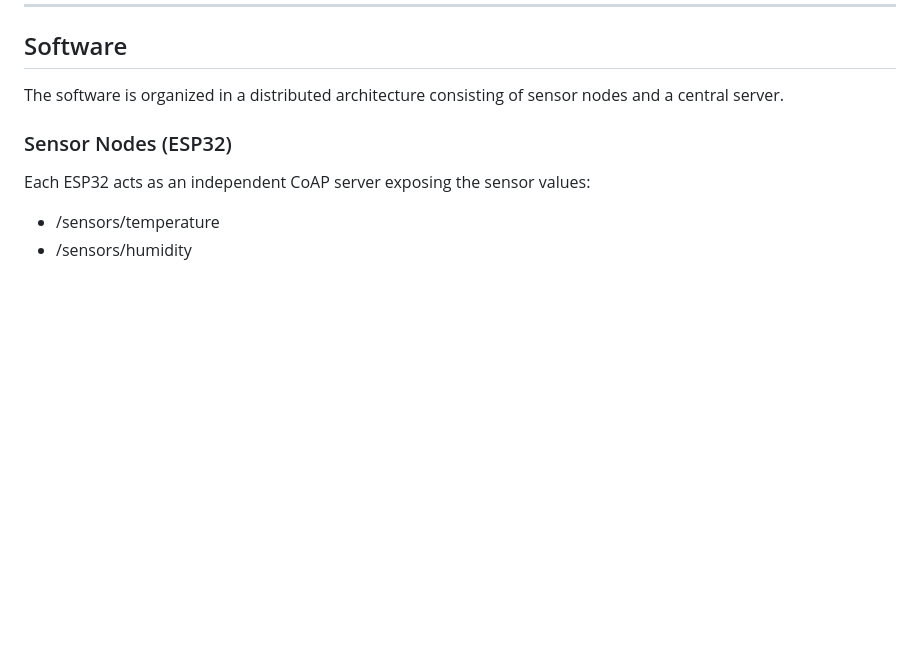
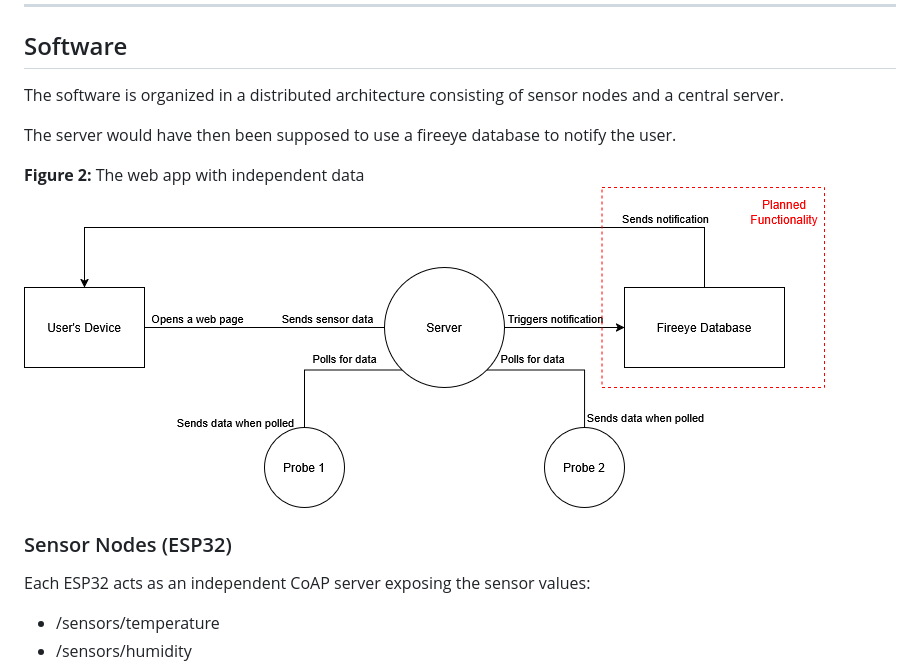
Before and after one commit to TeodoroiuVlad-Mihail/IOT_project-Environment-Safety-Monitor, a Markdown page: README.md, the part around the change printed below. GitHub-like rendering; pictures changed too: media/OverallDiagram.png (added); blank space fills up the shorter version.

```diff
--- a/README.md
+++ b/README.md
@@ -62,6 +63,11 @@ Connected to the board as such:
 ## Software
 
 The software is organized in a distributed architecture consisting of sensor nodes and a central server.
+
+The server would have then been supposed to use a fireeye database to notify the user.
+
+**Figure 2:** The web app with independent data
+![OverallDiagram](media/OverallDiagram.png)
 
 
 ### Sensor Nodes (ESP32)
```
Also changed, not shown: other parts of README.md (+13 -1 lines), 1 other file.
